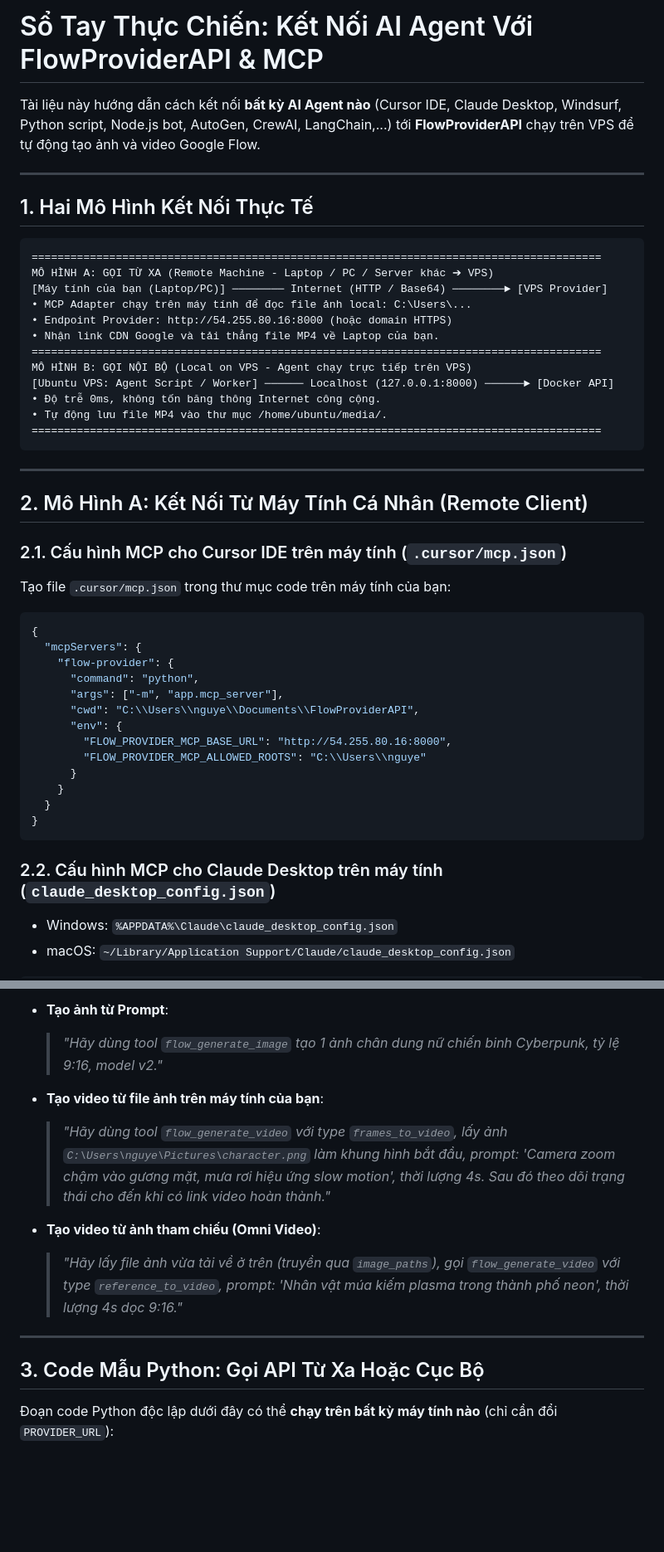
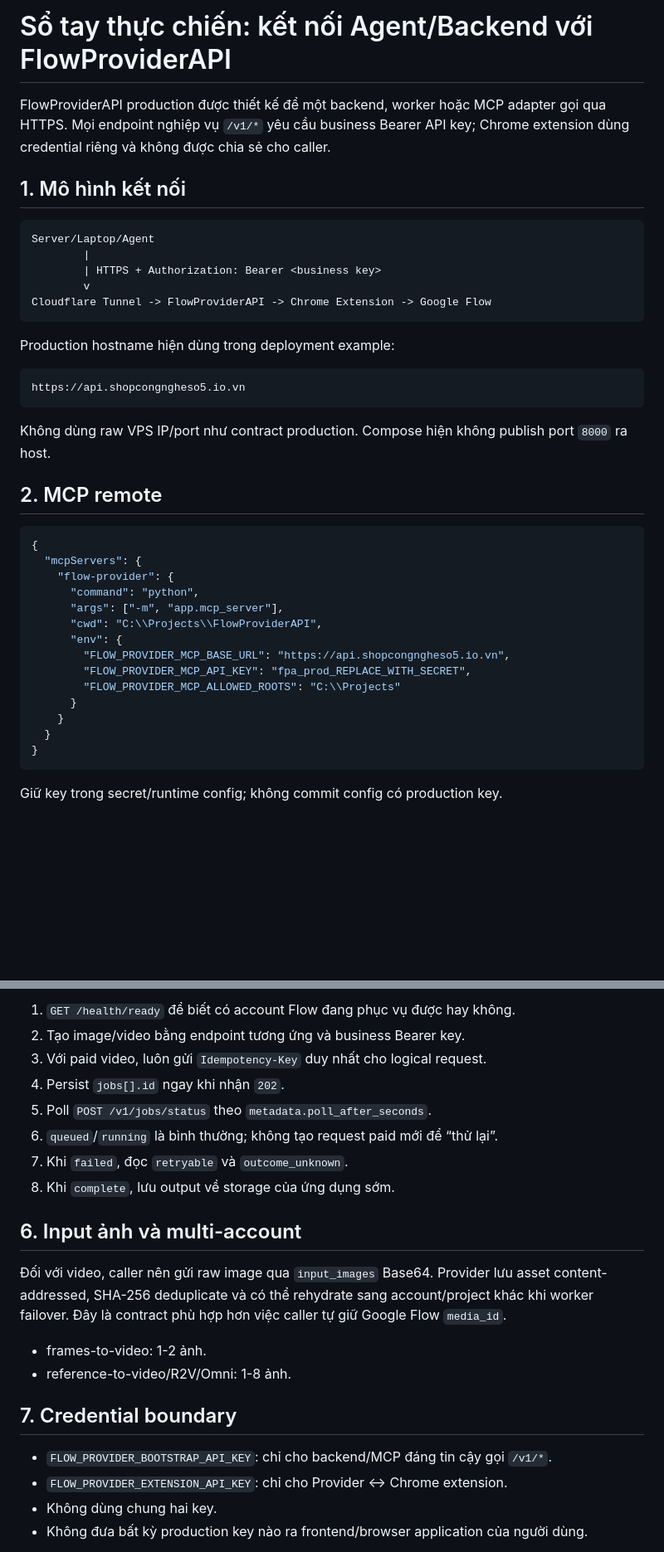
Before and after one commit to thiennv19215/FlowProviderAPI, a Markdown page: docs/thuc-chien-ket-noi-agent.vi.md, 2 parts joined by grey strips. Shown at 83% size. GitHub-like rendering; blank space fills up the shorter version.

Commit message:
docs(agent): replace insecure raw-IP integration examples

````diff
--- a/docs/thuc-chien-ket-noi-agent.vi.md
+++ b/docs/thuc-chien-ket-noi-agent.vi.md
@@ -1,32 +1,26 @@
-# Sổ Tay Thực Chiến: Kết Nối AI Agent Với FlowProviderAPI & MCP
+# Sổ tay thực chiến: kết nối Agent/Backend với FlowProviderAPI
 
-Tài liệu này hướng dẫn cách kết nối **bất kỳ AI Agent nào** (Cursor IDE, Claude Desktop, Windsurf, Python script, Node.js bot, AutoGen, CrewAI, LangChain,...) tới **FlowProviderAPI** chạy trên VPS để tự động tạo ảnh và video Google Flow.
+FlowProviderAPI production được thiết kế để một backend, worker hoặc MCP adapter gọi qua HTTPS. Mọi endpoint nghiệp vụ `/v1/*` yêu cầu business Bearer API key; Chrome extension dùng credential riêng và không được chia sẻ cho caller.
 
----
-
-## 1. Hai Mô Hình Kết Nối Thực Tế
+## 1. Mô hình kết nối
 
 ```text
-========================================================================================
-MÔ HÌNH A: GỌI TỪ XA (Remote Machine - Laptop / PC / Server khác ➔ VPS)
-[Máy tính của bạn (Laptop/PC)] ──────── Internet (HTTP / Base64) ────────► [VPS Provider]
-• MCP Adapter chạy trên máy tính để đọc file ảnh local: C:\Users\...
-• Endpoint Provider: http://54.255.80.16:8000 (hoặc domain HTTPS)
-• Nhận link CDN Google và tải thẳng file MP4 về Laptop của bạn.
-========================================================================================
-MÔ HÌNH B: GỌI NỘI BỘ (Local on VPS - Agent chạy trực tiếp trên VPS)
-[Ubuntu VPS: Agent Script / Worker] ────── Localhost (127.0.0.1:8000) ──────► [Docker API]
-• Độ trễ 0ms, không tốn băng thông Internet công cộng.
-• Tự động lưu file MP4 vào thư mục /home/ubuntu/media/.
-========================================================================================
+Server/Laptop/Agent
+        |
+        | HTTPS + Authorization: Bearer <business key>
+        v
+Cloudflare Tunnel -> FlowProviderAPI -> Chrome Extension -> Google Flow
 ```
 
----
+Production hostname hiện dùng trong deployment example:
 
-## 2. Mô Hình A: Kết Nối Từ Máy Tính Cá Nhân (Remote Client)
+```text
+https://api.shopcongngheso5.io.vn
+```
 
-### 2.1. Cấu hình MCP cho Cursor IDE trên máy tính (`.cursor/mcp.json`)
-Tạo file `.cursor/mcp.json` trong thư mục code trên máy tính của bạn:
+Không dùng raw VPS IP/port như contract production. Compose hiện không publish port `8000` ra host.
+
+## 2. MCP remote
 
 ```json
 {
@@ -34,17 +28,16 @@ Tạo file `.cursor/mcp.json` trong thư mục code trên máy tính của bạn
     "flow-provider": {
       "command": "python",
       "args": ["-m", "app.mcp_server"],
-      "cwd": "C:\\Users\\nguye\\Documents\\FlowProviderAPI",
+      "cwd": "C:\\Projects\\FlowProviderAPI",
       "env": {
-        "FLOW_PROVIDER_MCP_BASE_URL": "http://54.255.80.16:8000",
-        "FLOW_PROVIDER_MCP_ALLOWED_ROOTS": "C:\\Users\\nguye"
+        "FLOW_PROVIDER_MCP_BASE_URL": "https://api.shopcongngheso5.io.vn",
+        "FLOW_PROVIDER_MCP_API_KEY": "fpa_prod_REPLACE_WITH_SECRET",
+        "FLOW_PROVIDER_MCP_ALLOWED_ROOTS": "C:\\Projects"
       }
     }
   }
 }
 ```
 
-### 2.2. Cấu hình MCP cho Claude Desktop trên máy tính (`claude_desktop_config.json`)
-- Windows: `%APPDATA%\Claude\claude_desktop_config.json`
-- macOS: `~/Library/Application Support/Claude/claude_desktop_config.json`
+Giữ key trong secret/runtime config; không commit config có production key.
 
@@ -68,16 +141,24 @@ Tạo file `.cursor/mcp.json` trong thư mục code trên máy tính của bạn
 
-- **Tạo ảnh từ Prompt**:
-  > *"Hãy dùng tool `flow_generate_image` tạo 1 ảnh chân dung nữ chiến binh Cyberpunk, tỷ lệ 9:16, model v2."*
+1. `GET /health/ready` để biết có account Flow đang phục vụ được hay không.
+2. Tạo image/video bằng endpoint tương ứng và business Bearer key.
+3. Với paid video, luôn gửi `Idempotency-Key` duy nhất cho logical request.
+4. Persist `jobs[].id` ngay khi nhận `202`.
+5. Poll `POST /v1/jobs/status` theo `metadata.poll_after_seconds`.
+6. `queued`/`running` là bình thường; không tạo request paid mới để “thử lại”.
+7. Khi `failed`, đọc `retryable` và `outcome_unknown`.
+8. Khi `complete`, lưu output về storage của ứng dụng sớm.
 
-- **Tạo video từ file ảnh trên máy tính của bạn**:
-  > *"Hãy dùng tool `flow_generate_video` với type `frames_to_video`, lấy ảnh `C:\Users\nguye\Pictures\character.png` làm khung hình bắt đầu, prompt: 'Camera zoom chậm vào gương mặt, mưa rơi hiệu ứng slow motion', thời lượng 4s. Sau đó theo dõi trạng thái cho đến khi có link video hoàn thành."*
+## 6. Input ảnh và multi-account
 
-- **Tạo video từ ảnh tham chiếu (Omni Video)**:
-  > *"Hãy lấy file ảnh vừa tải về ở trên (truyền qua `image_paths`), gọi `flow_generate_video` với type `reference_to_video`, prompt: 'Nhân vật múa kiếm plasma trong thành phố neon', thời lượng 4s dọc 9:16."*
+Đối với video, caller nên gửi raw image qua `input_images` Base64. Provider lưu asset content-addressed, SHA-256 deduplicate và có thể rehydrate sang account/project khác khi worker failover. Đây là contract phù hợp hơn việc caller tự giữ Google Flow `media_id`.
 
----
+- frames-to-video: 1-2 ảnh.
+- reference-to-video/R2V/Omni: 1-8 ảnh.
 
-## 3. Code Mẫu Python: Gọi API Từ Xa Hoặc Cục Bộ
+## 7. Credential boundary
 
-Đoạn code Python độc lập dưới đây có thể **chạy trên bất kỳ máy tính nào** (chỉ cần đổi `PROVIDER_URL`):
+- `FLOW_PROVIDER_BOOTSTRAP_API_KEY`: chỉ cho backend/MCP đáng tin cậy gọi `/v1/*`.
+- `FLOW_PROVIDER_EXTENSION_API_KEY`: chỉ cho Provider ↔ Chrome extension.
+- Không dùng chung hai key.
+- Không đưa bất kỳ production key nào ra frontend/browser application của người dùng.
 
````
Also changed, not shown: other parts of docs/thuc-chien-ket-noi-agent.vi.md (+95 -207 lines).
